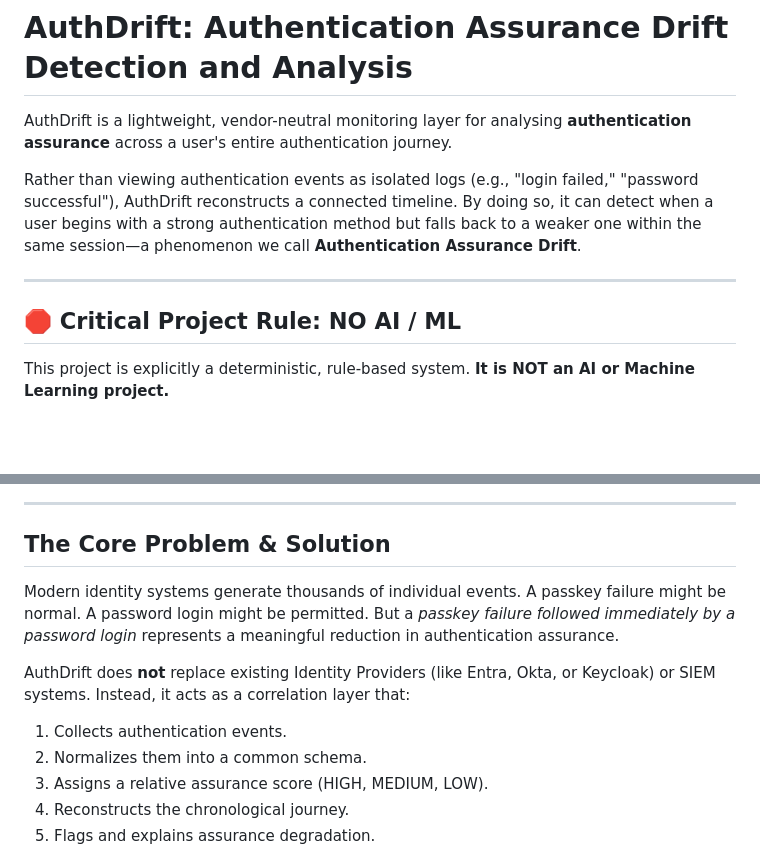
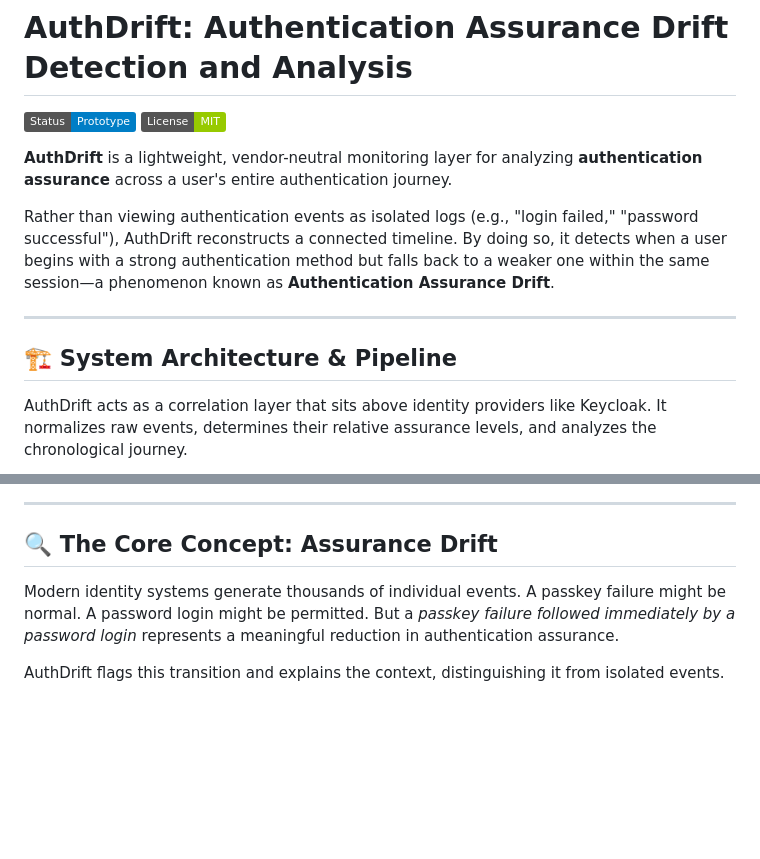
Before and after one commit to balaa1407/AuthnDrift, a Markdown page: README.md, 2 parts joined by grey strips. GitHub-like rendering; badges without logos; blank space fills up the shorter version.

```diff
--- a/README.md
+++ b/README.md
@@ -1,12 +1,14 @@
 # AuthDrift: Authentication Assurance Drift Detection and Analysis
 
-AuthDrift is a lightweight, vendor-neutral monitoring layer for analysing **authentication assurance** across a user's entire authentication journey.
+![AuthDrift Logo](https://img.shields.io/badge/Status-Prototype-blue) ![License](https://img.shields.io/badge/License-MIT-green)
 
-Rather than viewing authentication events as isolated logs (e.g., "login failed," "password successful"), AuthDrift reconstructs a connected timeline. By doing so, it can detect when a user begins with a strong authentication method but falls back to a weaker one within the same session—a phenomenon we call **Authentication Assurance Drift**.
+**AuthDrift** is a lightweight, vendor-neutral monitoring layer for analyzing **authentication assurance** across a user's entire authentication journey.
+
+Rather than viewing authentication events as isolated logs (e.g., "login failed," "password successful"), AuthDrift reconstructs a connected timeline. By doing so, it detects when a user begins with a strong authentication method but falls back to a weaker one within the same session—a phenomenon known as **Authentication Assurance Drift**.
 
 ---
 
-## 🛑 Critical Project Rule: NO AI / ML
+## 🏗️ System Architecture & Pipeline
 
-This project is explicitly a deterministic, rule-based system. **It is NOT an AI or Machine Learning project.**
+AuthDrift acts as a correlation layer that sits above identity providers like Keycloak. It normalizes raw events, determines their relative assurance levels, and analyzes the chronological journey.
 
@@ -17,14 +38,9 @@ This project is explicitly a deterministic, rule-based system. **It is NOT an AI
 
 ---
 
-## The Core Problem & Solution
+## 🔍 The Core Concept: Assurance Drift
 
 Modern identity systems generate thousands of individual events. A passkey failure might be normal. A password login might be permitted. But a *passkey failure followed immediately by a password login* represents a meaningful reduction in authentication assurance.
 
-AuthDrift does **not** replace existing Identity Providers (like Entra, Okta, or Keycloak) or SIEM systems. Instead, it acts as a correlation layer that:
-1. Collects authentication events.
-2. Normalizes them into a common schema.
-3. Assigns a relative assurance score (HIGH, MEDIUM, LOW).
-4. Reconstructs the chronological journey.
-5. Flags and explains assurance degradation.
+AuthDrift flags this transition and explains the context, distinguishing it from isolated events.
 
```
Also changed, not shown: other parts of README.md (+71 -49 lines).
